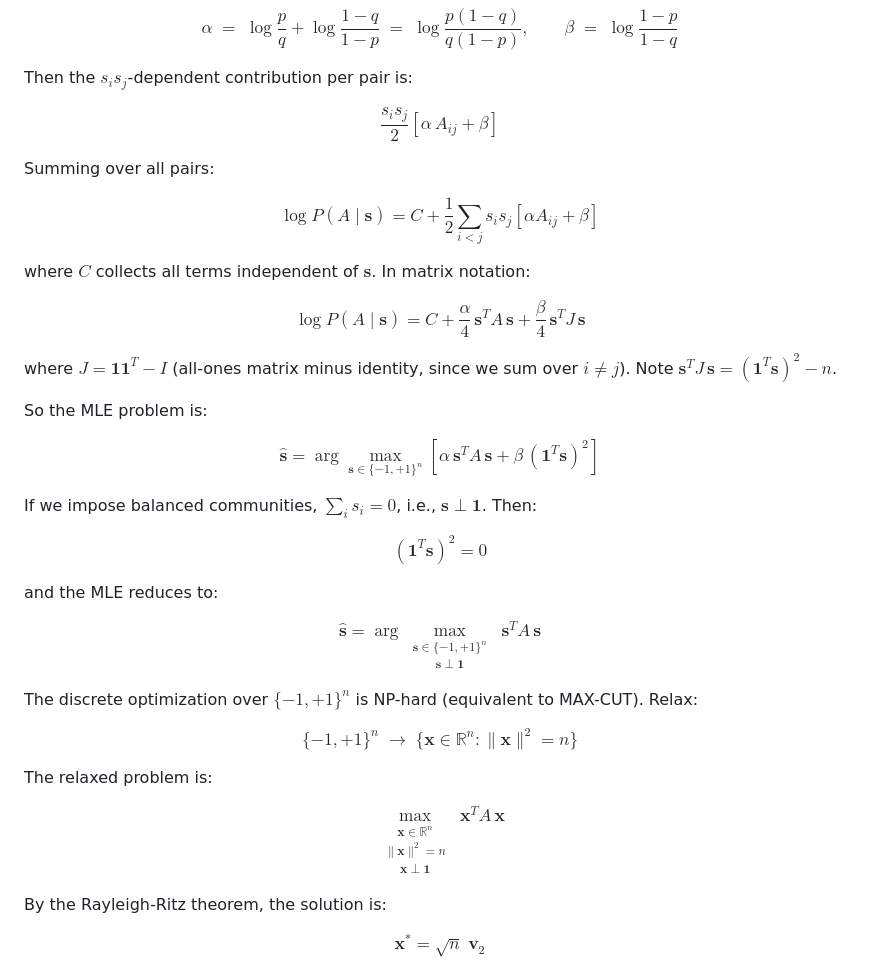
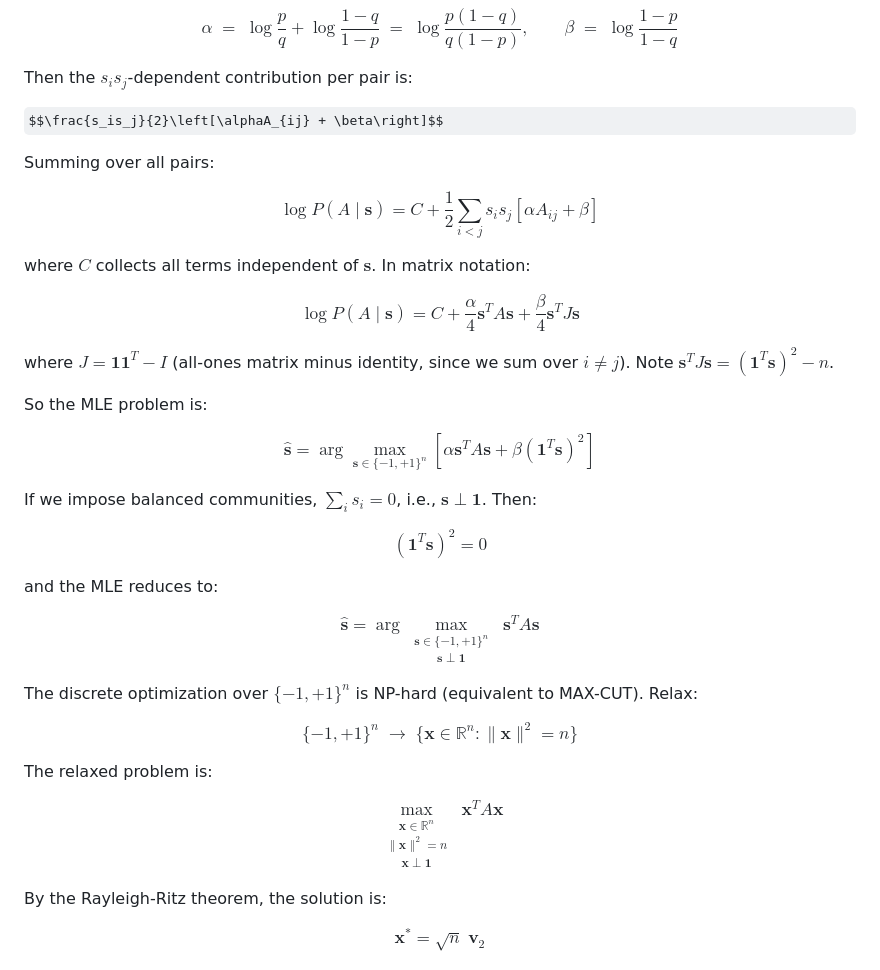
Before and after one commit to skojaku/detlim-stability, a Markdown page: exps/2026-02-27-equivalence/NOTE.md, the part around the change. GitHub-like rendering; some formulas as TeX source.

```diff
--- a/exps/2026-02-27-equivalence/NOTE.md
+++ b/exps/2026-02-27-equivalence/NOTE.md
@@ -51,7 +51,7 @@ $$\alpha \;=\; \log\frac{p}{q} + \log\frac{1-q}{1-p} \;=\; \log\frac{p(1-q)}{q(1
 
 Then the $s_is_j$-dependent contribution per pair is:
 
-$$\frac{s_is_j}{2}\left[\alpha\, A_{ij} + \beta\right]$$
+$$\frac{s_is_j}{2}\left[\alphaA_{ij} + \beta\right]$$
 
 Summing over all pairs:
 
@@ -59,13 +59,13 @@ $$ \log P(A \mid \mathbf{s} ) = C + \frac{1}{2} \sum_{ i < j } s_i s_j \left[\al
 
 where $C$ collects all terms independent of $\mathbf{s}$. In matrix notation:
 
-$$\log P(A\mid\mathbf{s}) = C + \frac{\alpha}{4}\,\mathbf{s}^T A\,\mathbf{s} + \frac{\beta}{4}\,\mathbf{s}^T J\,\mathbf{s}$$
+$$\log P(A\mid\mathbf{s}) = C + \frac{\alpha}{4}\mathbf{s}^T A\mathbf{s} + \frac{\beta}{4}\mathbf{s}^T J\mathbf{s}$$
 
-where $J = \mathbf{1}\mathbf{1}^T - I$ (all-ones matrix minus identity, since we sum over $i \neq j$). Note $\mathbf{s}^T J\,\mathbf{s} = (\mathbf{1}^T\mathbf{s})^2 - n$.
+where $J = \mathbf{1}\mathbf{1}^T - I$ (all-ones matrix minus identity, since we sum over $i \neq j$). Note $\mathbf{s}^T J\mathbf{s} = (\mathbf{1}^T\mathbf{s})^2 - n$.
 
 So the MLE problem is:
 
-$$\hat{\mathbf{s}} = \arg\max_{\mathbf{s}\in\{-1,+1\}^n}\left[\alpha\,\mathbf{s}^T A\,\mathbf{s} + \beta\,(\mathbf{1}^T\mathbf{s})^2\right]$$
+$$\hat{\mathbf{s}} = \arg\max_{\mathbf{s}\in\{-1,+1\}^n}\left[\alpha\mathbf{s}^T A\mathbf{s} + \beta(\mathbf{1}^T\mathbf{s})^2\right]$$
 
 If we impose balanced communities, $\sum_i s_i = 0$, i.e., $\mathbf{s} \perp \mathbf{1}$. Then:
 
@@ -73,7 +73,7 @@ $$(\mathbf{1}^T\mathbf{s})^2 = 0$$
 
 and the MLE reduces to:
 
-$$\hat{\mathbf{s}} = \arg\max_{\substack{\mathbf{s}\in\{-1,+1\}^n \\ \mathbf{s}\perp\mathbf{1}}} \;\mathbf{s}^T A\,\mathbf{s}$$
+$$\hat{\mathbf{s}} = \arg\max_{\substack{\mathbf{s}\in\{-1,+1\}^n \\ \mathbf{s}\perp\mathbf{1}}} \;\mathbf{s}^T A\mathbf{s}$$
 
 The discrete optimization over $\{-1,+1\}^n$ is NP-hard (equivalent to MAX-CUT). Relax:
 
@@ -81,7 +81,7 @@ $$\{-1,+1\}^n \;\longrightarrow\; \{\mathbf{x}\in\mathbb{R}^n : \|\mathbf{x}\|^2
 
 The relaxed problem is:
 
-$$\max_{\substack{\mathbf{x}\in\mathbb{R}^n \\ \|\mathbf{x}\|^2 = n \\ \mathbf{x}\perp\mathbf{1}}} \;\mathbf{x}^T A\,\mathbf{x}$$
+$$\max_{\substack{\mathbf{x}\in\mathbb{R}^n \\ \|\mathbf{x}\|^2 = n \\ \mathbf{x}\perp\mathbf{1}}} \;\mathbf{x}^T A\mathbf{x}$$
 
 By the Rayleigh-Ritz theorem, the solution is:
 
```
